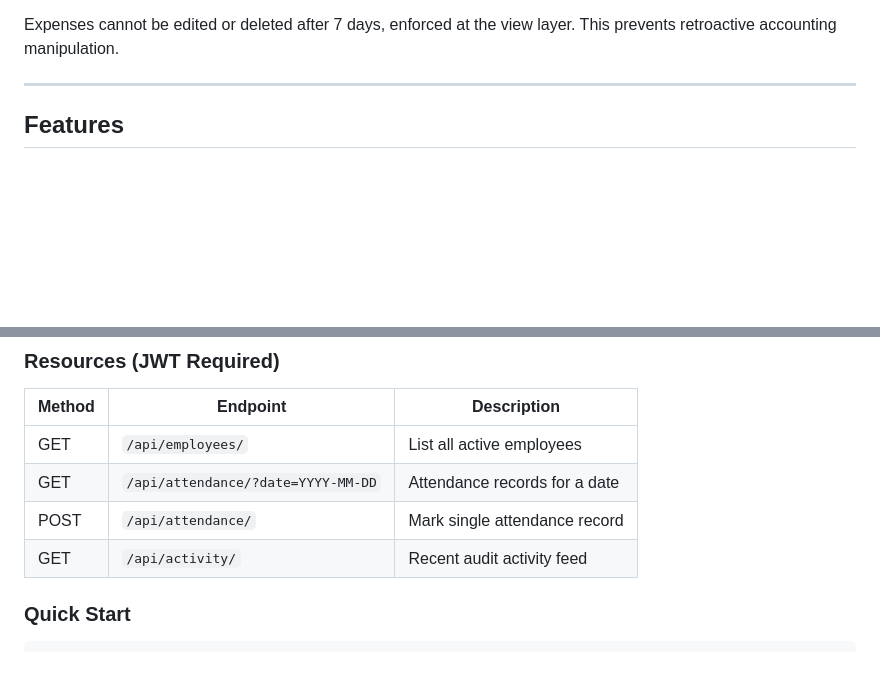
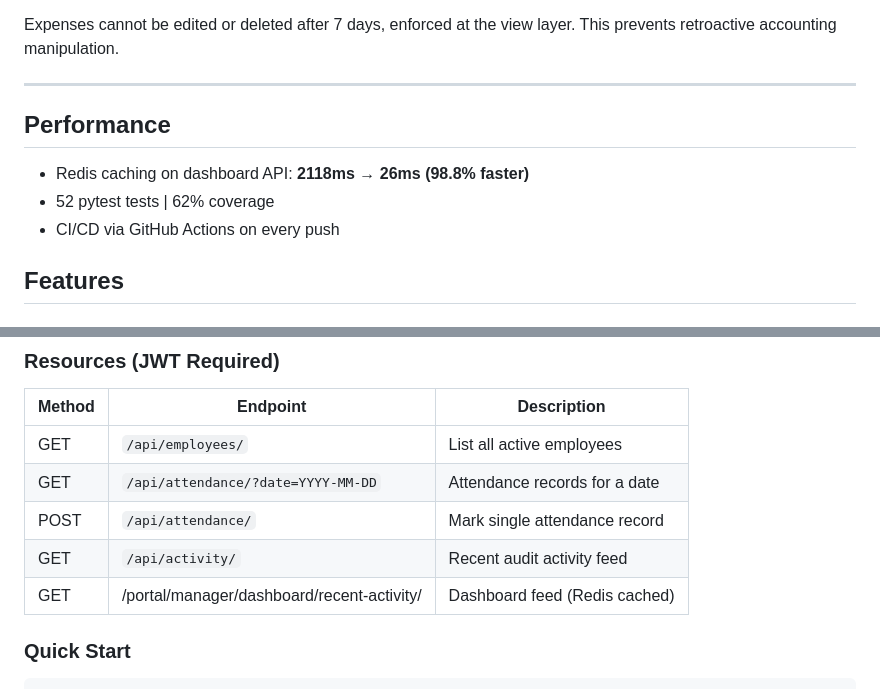
Before and after one commit to Subham-Singh-Dev/CWMS, a Markdown page: README.md, 2 parts joined by grey strips. Drawn GitHub-style; blank space fills up the shorter version.

Commit message:
docs: update README with live URLs, Redis benchmark, API table

```diff
--- a/README.md
+++ b/README.md
@@ -105,6 +105,12 @@ Once a salary is generated and marked paid, its data is snapshotted — future r
 Expenses cannot be edited or deleted after 7 days, enforced at the view layer. This prevents retroactive accounting manipulation.
 
 ---
+
+## Performance
+- Redis caching on dashboard API: **2118ms → 26ms (98.8% faster)**
+- 52 pytest tests | 62% coverage
+- CI/CD via GitHub Actions on every push
+
 
 ## Features
 
@@ -290,6 +296,8 @@ Access token: valid 5 minutes. Refresh token: valid 24 hours. All endpoints requ
 | GET | `/api/attendance/?date=YYYY-MM-DD` | Attendance records for a date |
 | POST | `/api/attendance/` | Mark single attendance record |
 | GET | `/api/activity/` | Recent audit activity feed |
+| GET | /portal/manager/dashboard/recent-activity/ | Dashboard feed (Redis cached) | Session |
+
 
 ### Quick Start
 
```
